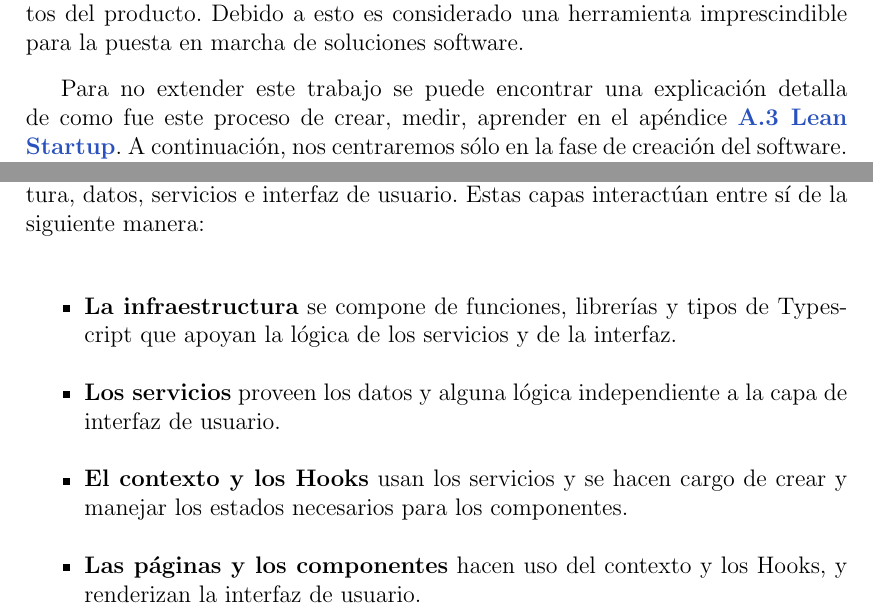
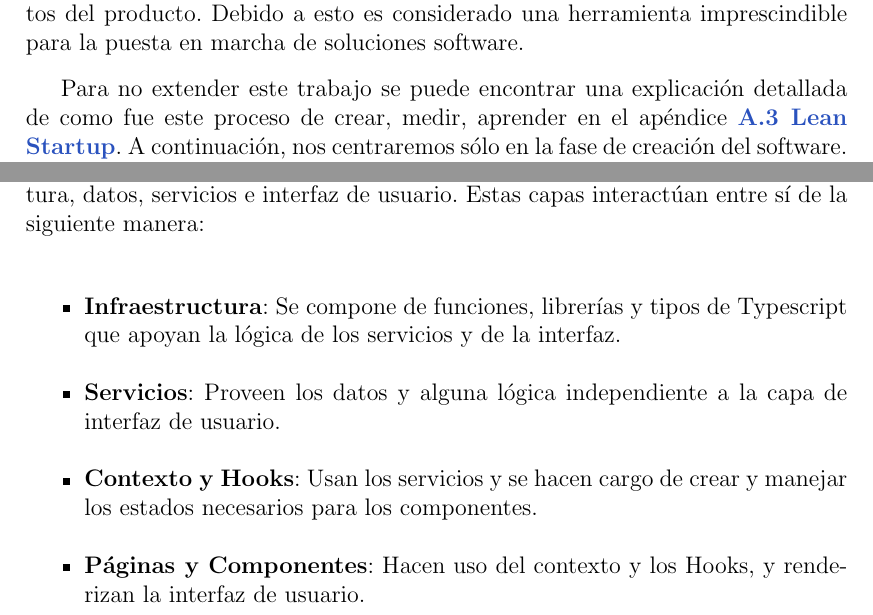
Before and after one commit to alberttogoca/Memoria-TFG-Earfit, a LaTeX document (tfg.tex): two parts of pages 27 and 41 of 103, joined at a grey line, cut so that both start at the same text. Compiled offline with pdfLaTeX.

Commit message:
Minor fix

```diff
--- a/tfg.tex
+++ b/tfg.tex
@@ -631,7 +631,7 @@ La metodología Lean Startup se basa en el circuito de feedback de información:
 Lean Startup sirve para acortar los ciclos de desarrollo, medir el progreso y ganar feedback por parte de los usuarios. Esto se consigue porque se basa en el aprendizaje validado, la experimentación científica y la iteración en los lanzamientos del producto.
 Debido a esto es considerado una herramienta imprescindible para la puesta en marcha de soluciones software.
 
-Para no extender este trabajo se puede encontrar una explicación detalla de como fue este proceso de crear, medir, aprender en el apéndice \hyperref[sec:LeanStartup]{\textbf{A.3 Lean Startup}}. A continuación, nos centraremos sólo en la fase de creación del software.
+Para no extender este trabajo se puede encontrar una explicación detallada de como fue este proceso de crear, medir, aprender en el apéndice \hyperref[sec:LeanStartup]{\textbf{A.3 Lean Startup}}. A continuación, nos centraremos sólo en la fase de creación del software.
 \cite{leanstartup2}
 
 Después haber establecido nuestra hipótesis y diseñado un producto mínimo viable usando \textbf{Design Thinking} pasamos a desarrollarlo bajo el paraguas de \textbf{Metodologías Ágiles}.
@@ -1205,10 +1205,10 @@ La arquitectura indica la \textbf{estructura, funcionamiento e interacción} ent
 Esta arquitectura esta formada por \textbf{varias capas desacopladas}: infraestructura, datos, servicios e interfaz de usuario. Estas capas interactúan entre sí de la siguiente manera:
 
 \begin{itemize}
-    \item \textbf{La infraestructura} se compone de funciones, librerías y tipos de Typescript que apoyan la lógica de los servicios y de la interfaz.
-    \item \textbf{Los servicios} proveen los datos y alguna lógica independiente a la capa de interfaz de usuario.
-    \item \textbf{El contexto y los Hooks} usan los servicios y se hacen cargo de crear y manejar los estados necesarios para los componentes.
-    \item \textbf{Las páginas y los componentes} hacen uso del contexto y los Hooks, y renderizan la interfaz de usuario.
+    \item \textbf{Infraestructura}: Se compone de funciones, librerías y tipos de Typescript que apoyan la lógica de los servicios y de la interfaz.
+    \item \textbf{Servicios}: Proveen los datos y alguna lógica independiente a la capa de interfaz de usuario.
+    \item \textbf{Contexto y Hooks}: Usan los servicios y se hacen cargo de crear y manejar los estados necesarios para los componentes.
+    \item \textbf{Páginas y Componentes}: Hacen uso del contexto y los Hooks, y renderizan la interfaz de usuario.
 \end{itemize}
 
 \subsection{Estructura de Archivos}
```
Also changed, not shown: tfg.tex (2 more changed lines), 3 other files.
